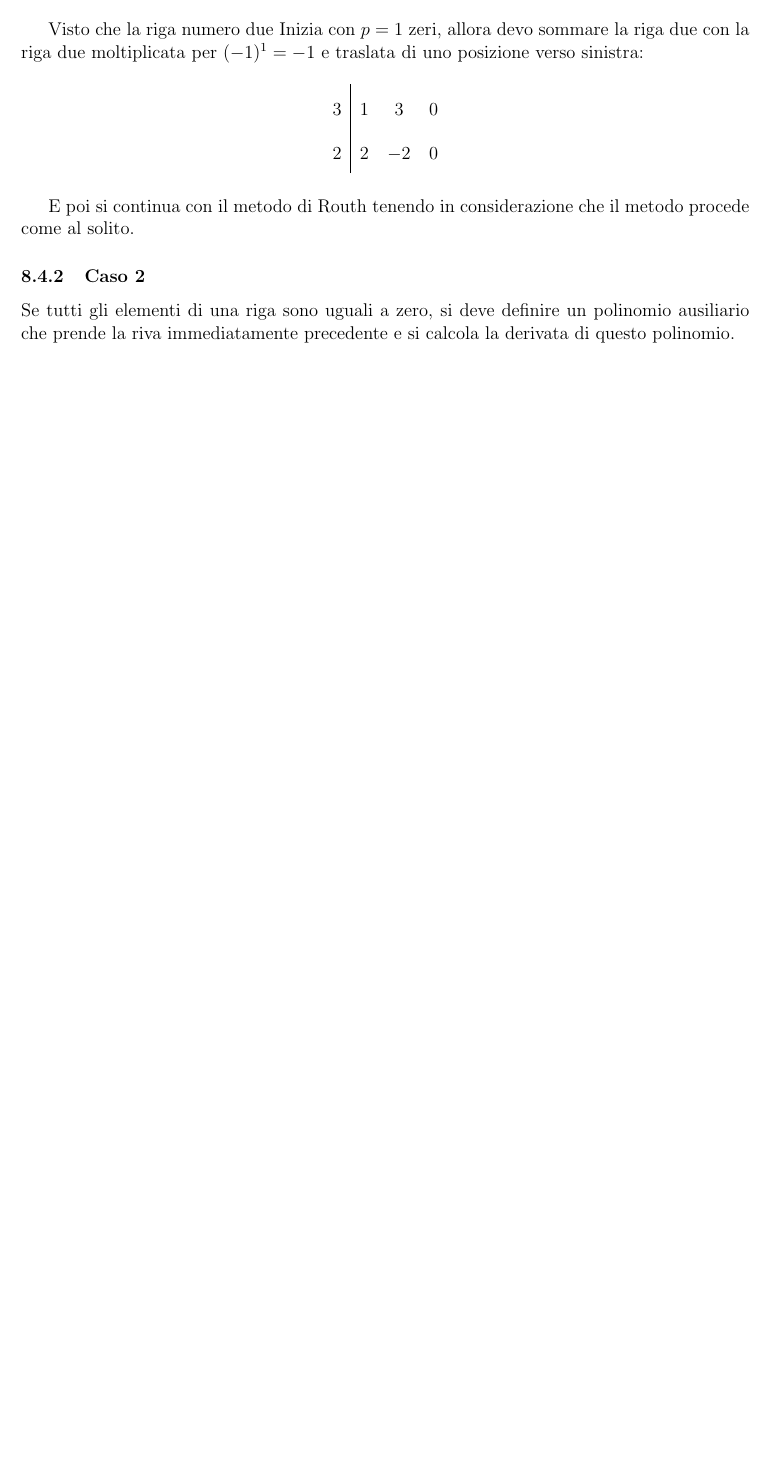
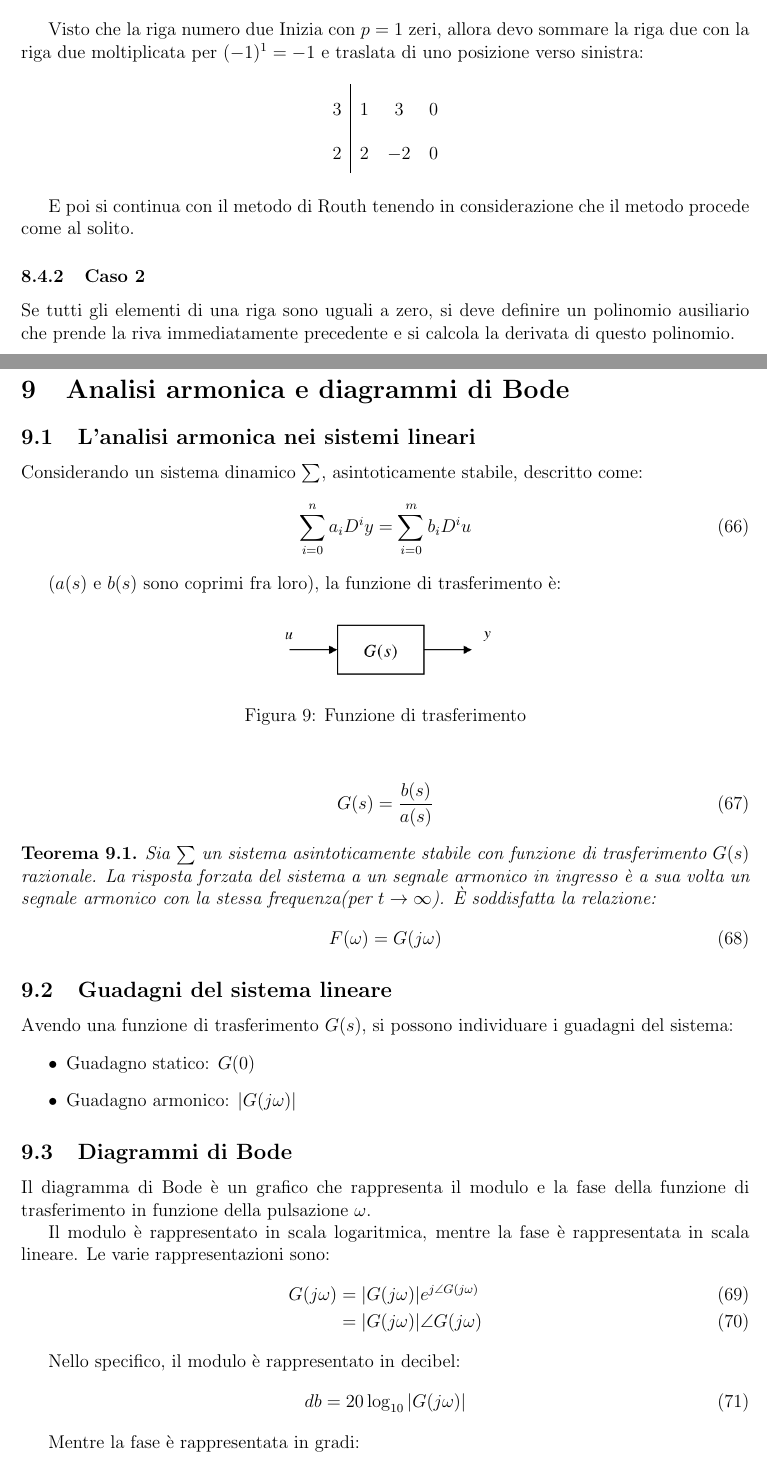
Before and after one commit to kanopo/fondamenti-di-controlli-automatici, a LaTeX document (main.tex, which reads 09_analisi_armonica_e_bode.tex): part of page 18 of 18 before the commit and two parts of pages 18 and 19 of 20 after it, the two joined at a grey line, cut so that both start at the same text, the shorter picture padded with empty space. Compiled offline with pdfLaTeX.

Commit message:
Finita lezione 9

```diff
--- /dev/null
+++ b/09_analisi_armonica_e_bode.tex
@@ -0,0 +1,65 @@
+\section{Analisi armonica e diagrammi di Bode}
+
+\subsection{L'analisi armonica nei sistemi lineari}
+
+Considerando un sistema dinamico $\sum$, asintoticamente stabile, descritto come:
+\begin{align}
+    \sum_{i=0}^{n} a_i D^i y = \sum_{i=0}^{m} b_i D^i u
+\end{align}
+
+($a(s)$ e $b(s)$ sono coprimi fra loro), la funzione di trasferimento è:
+
+\begin{figure}[h!]
+    \centering
+    \includegraphics[width=0.3\textwidth]{images/fdt.png}
+    \caption{Funzione di trasferimento}
+    \label{fig:fdt}
+\end{figure}
+
+\begin{align}
+    G(s) = \frac{b(s)}{a(s)}
+\end{align}
+
+
+
+\begin{theorem}
+    Sia $\sum$ un sistema asintoticamente stabile con funzione di trasferimento $G(s)$
+    razionale.
+    La risposta forzata del sistema a un segnale armonico in ingresso è
+    a sua volta un segnale armonico con la stessa frequenza(per $t \to \infty$).
+    \`E soddisfatta la relazione:
+    \begin{align}
+        F(\omega) = G(j\omega)
+    \end{align}
+\end{theorem}
+
+
+
+\subsection{Guadagni del sistema lineare}
+Avendo una funzione di trasferimento $G(s)$, si possono individuare i guadagni del sistema:
+\begin{itemize}
+    \item Guadagno statico: $G(0)$
+    \item Guadagno armonico: $|G(j\omega)|$
+\end{itemize}
+
+
+\subsection{Diagrammi di Bode}
+Il diagramma di Bode è un grafico che rappresenta il modulo e la fase della funzione di trasferimento
+in funzione della pulsazione $\omega$.
+
+Il modulo è rappresentato in scala logaritmica, mentre la fase è rappresentata in scala lineare.
+Le varie rappresentazioni sono:
+\begin{align}
+    G(j\omega) &= | G(j\omega) | e^{j \angle G(j\omega)} \\
+    &= | G(j\omega) | \angle G(j\omega)
+\end{align}
+
+Nello specifico, il modulo è rappresentato in decibel:
+\begin{align}
+    db = 20 \log_{10} | G(j\omega) |
+\end{align}
+
+Mentre la fase è rappresentata in gradi:
+\begin{align}
+    \angle G(j\omega) = \arg G(j\omega)
+\end{align}
@@ -0,0 +74,2 @@
+    G(s) = \frac{b(s)}{a(s)} = K_1 \frac{s^m + b_{m-1} s^{m-1} + \dots + b_0}{s_n + a_{n-1} s^{n-1} + \dots + a_0}
+\end{align}
```
Also changed, not shown: main.tex (+1 -0 lines), images/fdt.png (added), 09_analisi_armonica_e_bode.tex (33 more changed lines).
